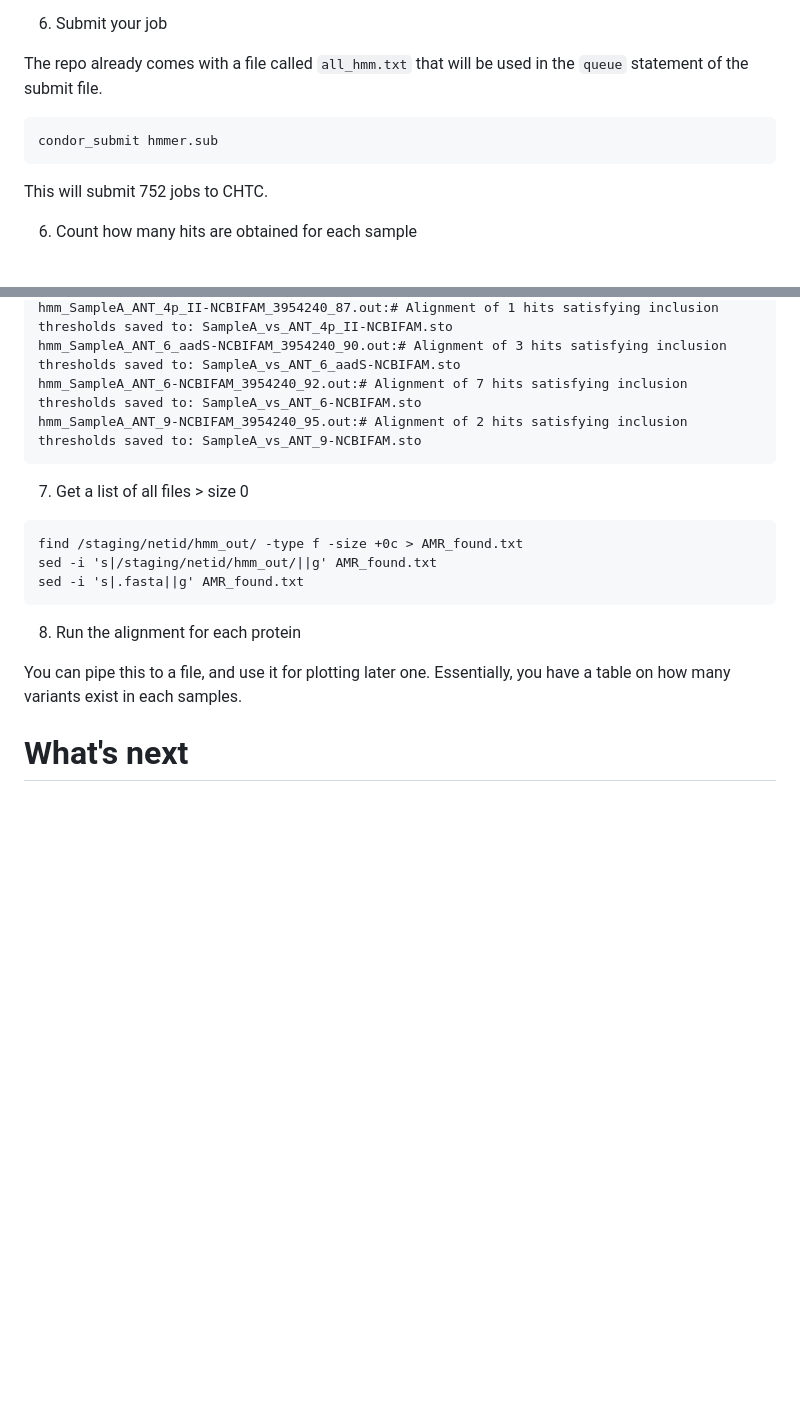
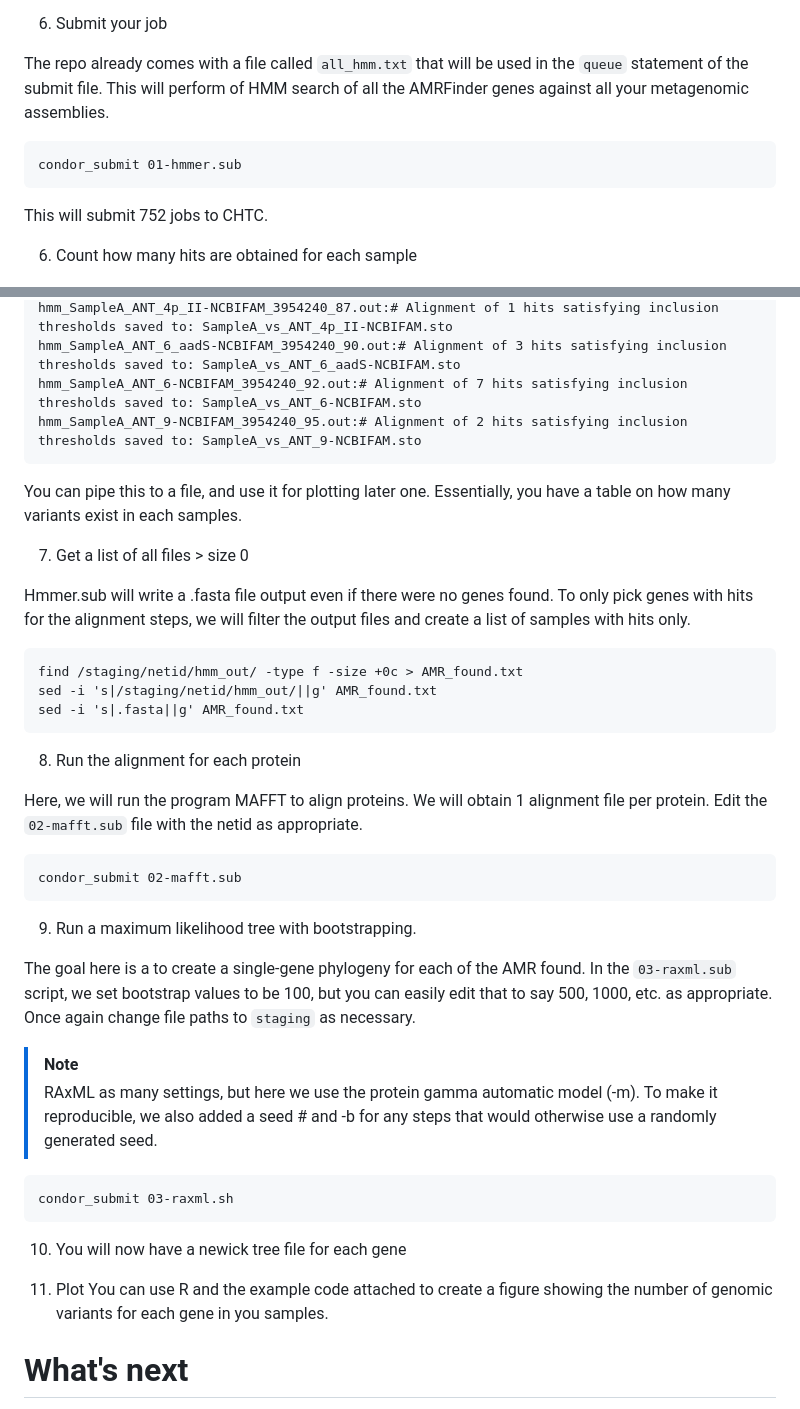
Before and after one commit to patriciatran/amr-ecoevo, a Markdown page: README.md, 2 parts joined by grey strips. GitHub-like rendering; blank space fills up the shorter version.

Commit message:
mafft and raxml steps added.

````diff
--- a/README.md
+++ b/README.md
@@ -65,9 +65,10 @@ Open the files located under `scripts` using a terminal text editor such as nano
 6. Submit your job
 
 The repo already comes with a file called `all_hmm.txt` that will be used in the `queue` statement of the submit file.
+This will perform of HMM search of all the AMRFinder genes against all your metagenomic assemblies.
 
 ```
-condor_submit hmmer.sub
+condor_submit 01-hmmer.sub
 ```
 
 This will submit 752 jobs to CHTC.
@@ -93,7 +94,11 @@ hmm_SampleA_ANT_6-NCBIFAM_3954240_92.out:# Alignment of 7 hits satisfying inclus
 hmm_SampleA_ANT_9-NCBIFAM_3954240_95.out:# Alignment of 2 hits satisfying inclusion thresholds saved to: SampleA_vs_ANT_9-NCBIFAM.sto
 ```
 
+You can pipe this to a file, and use it for plotting later one. Essentially, you have a table on how many variants exist in each samples.
+
 7. Get a list of all files > size 0
+
+Hmmer.sub will write a .fasta file output even if there were no genes found. To only pick genes with hits for the alignment steps, we will filter the output files and create a list of samples with hits only.
 
 ```
 find /staging/netid/hmm_out/ -type f -size +0c > AMR_found.txt
@@ -103,9 +108,33 @@ sed -i 's|.fasta||g' AMR_found.txt
 
 8. Run the alignment for each protein
 
+Here, we will run the program MAFFT to align proteins. We will obtain 1 alignment file per protein.
+Edit the `02-mafft.sub` file with the netid as appropriate.
+
+```
+condor_submit 02-mafft.sub
+```
+
+9. Run a maximum likelihood tree with bootstrapping.
+
+The goal here is a to create a single-gene phylogeny for each of the AMR found.
+In the `03-raxml.sub` script, we set bootstrap values to be 100, but you can easily edit that to say 500, 1000, etc. as appropriate.
+Once again change file paths to `staging` as necessary.
+
+>[!NOTE]
+>RAxML as many settings, but here we use the protein gamma automatic model (-m). To make it reproducible, we also added a seed # and -b for any steps that would otherwise use a randomly generated seed.
+
+```
+condor_submit 03-raxml.sh
+```
+
+10. You will now have a newick tree file for each gene
+
+11. Plot
+You can use R and the example code attached to create a figure showing the number of genomic variants for each gene in you samples.
 
 
-You can pipe this to a file, and use it for plotting later one. Essentially, you have a table on how many variants exist in each samples.
+
 
 # What's next
 
````
